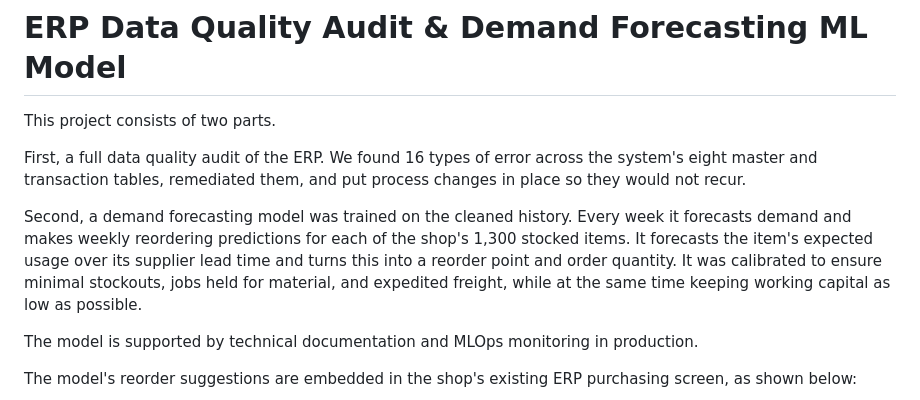
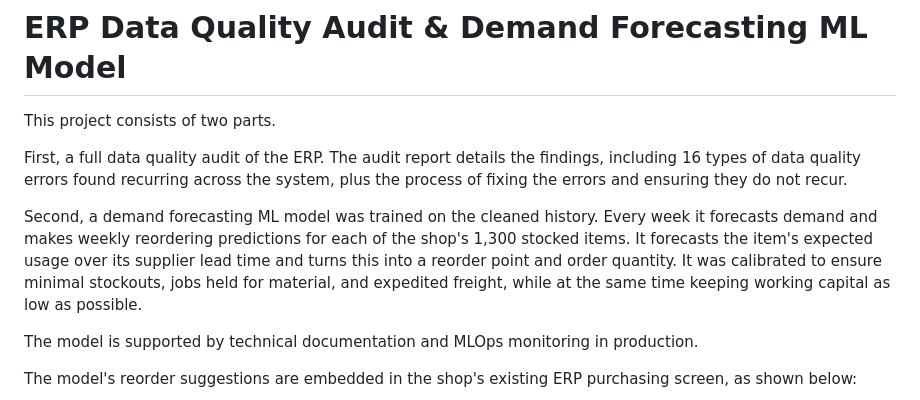
Before and after one commit to brimsystems/demand-forecasting-ml, a Markdown page: README.md, the part around the change. Drawn GitHub-style.

```diff
--- a/README.md
+++ b/README.md
@@ -2,9 +2,9 @@
 
 This project consists of two parts.
 
-First, a full data quality audit of the ERP. We found 16 types of error across the system's eight master and transaction tables, remediated them, and put process changes in place so they would not recur.
+First, a full data quality audit of the ERP. The audit report details the findings, including 16 types of data quality errors found recurring across the system, plus the process of fixing the errors and ensuring they do not recur.
 
-Second, a demand forecasting model was trained on the cleaned history. Every week it forecasts demand and makes weekly reordering predictions for each of the shop's 1,300 stocked items. It forecasts the item's expected usage over its supplier lead time and turns this into a reorder point and order quantity. It was calibrated to ensure minimal stockouts, jobs held for material, and expedited freight, while at the same time keeping working capital as low as possible.
+Second, a demand forecasting ML model was trained on the cleaned history. Every week it forecasts demand and makes weekly reordering predictions for each of the shop's 1,300 stocked items. It forecasts the item's expected usage over its supplier lead time and turns this into a reorder point and order quantity. It was calibrated to ensure minimal stockouts, jobs held for material, and expedited freight, while at the same time keeping working capital as low as possible.
 
 The model is supported by technical documentation and MLOps monitoring in production.
 
```
